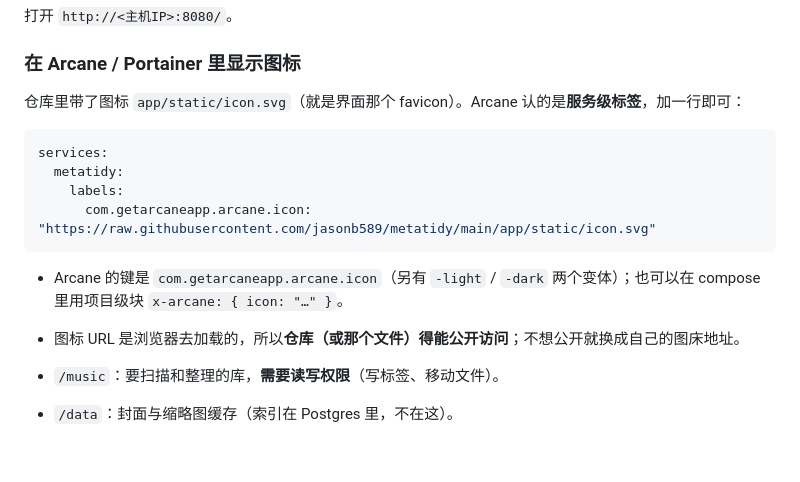
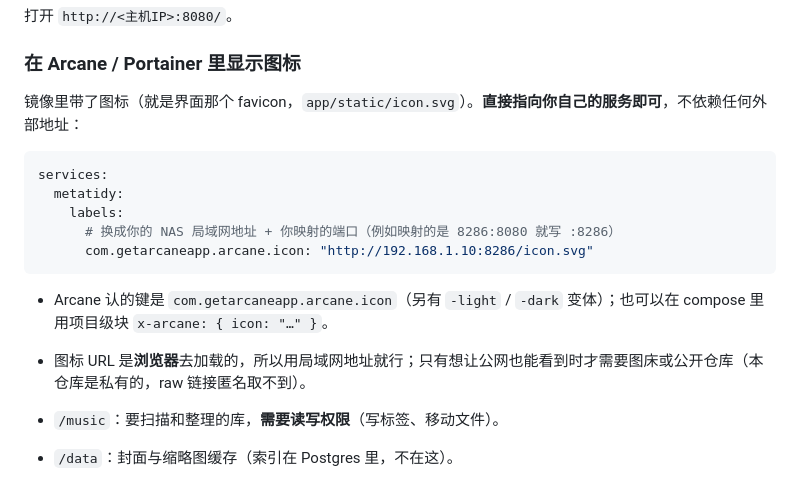
Before and after one commit to jasonb589/metatidy, a Markdown page: README.md, the part around the change. Rendered like a GitHub page; blank space fills up the shorter version.

Commit message:
docs: 容器图标改用「指向自己的服务」http://<NAS>:8286/icon.svg（仓库是私有的，raw 链接匿名取不到）

````diff
--- a/README.md
+++ b/README.md
@@ -74,17 +74,18 @@ docker run -d --name metatidy \
 
 ### 在 Arcane / Portainer 里显示图标
 
-仓库里带了图标 `app/static/icon.svg`（就是界面那个 favicon）。Arcane 认的是**服务级标签**，加一行即可：
+镜像里带了图标（就是界面那个 favicon，`app/static/icon.svg`）。**直接指向你自己的服务即可**，不依赖任何外部地址：
 
 ```yaml
 services:
   metatidy:
     labels:
-      com.getarcaneapp.arcane.icon: "https://raw.githubusercontent.com/jasonb589/metatidy/main/app/static/icon.svg"
+      # 换成你的 NAS 局域网地址 + 你映射的端口（例如映射的是 8286:8080 就写 :8286）
+      com.getarcaneapp.arcane.icon: "http://192.168.1.10:8286/icon.svg"
 ```
 
-- Arcane 的键是 `com.getarcaneapp.arcane.icon`（另有 `-light` / `-dark` 两个变体）；也可以在 compose 里用项目级块 `x-arcane: { icon: "…" }`。
-- 图标 URL 是浏览器去加载的，所以**仓库（或那个文件）得能公开访问**；不想公开就换成自己的图床地址。
+- Arcane 认的键是 `com.getarcaneapp.arcane.icon`（另有 `-light` / `-dark` 变体）；也可以在 compose 里用项目级块 `x-arcane: { icon: "…" }`。
+- 图标 URL 是**浏览器**去加载的，所以用局域网地址就行；只有想让公网也能看到时才需要图床或公开仓库（本仓库是私有的，raw 链接匿名取不到）。
 
 - `/music`：要扫描和整理的库，**需要读写权限**（写标签、移动文件）。
 - `/data`：封面与缩略图缓存（索引在 Postgres 里，不在这）。
````
